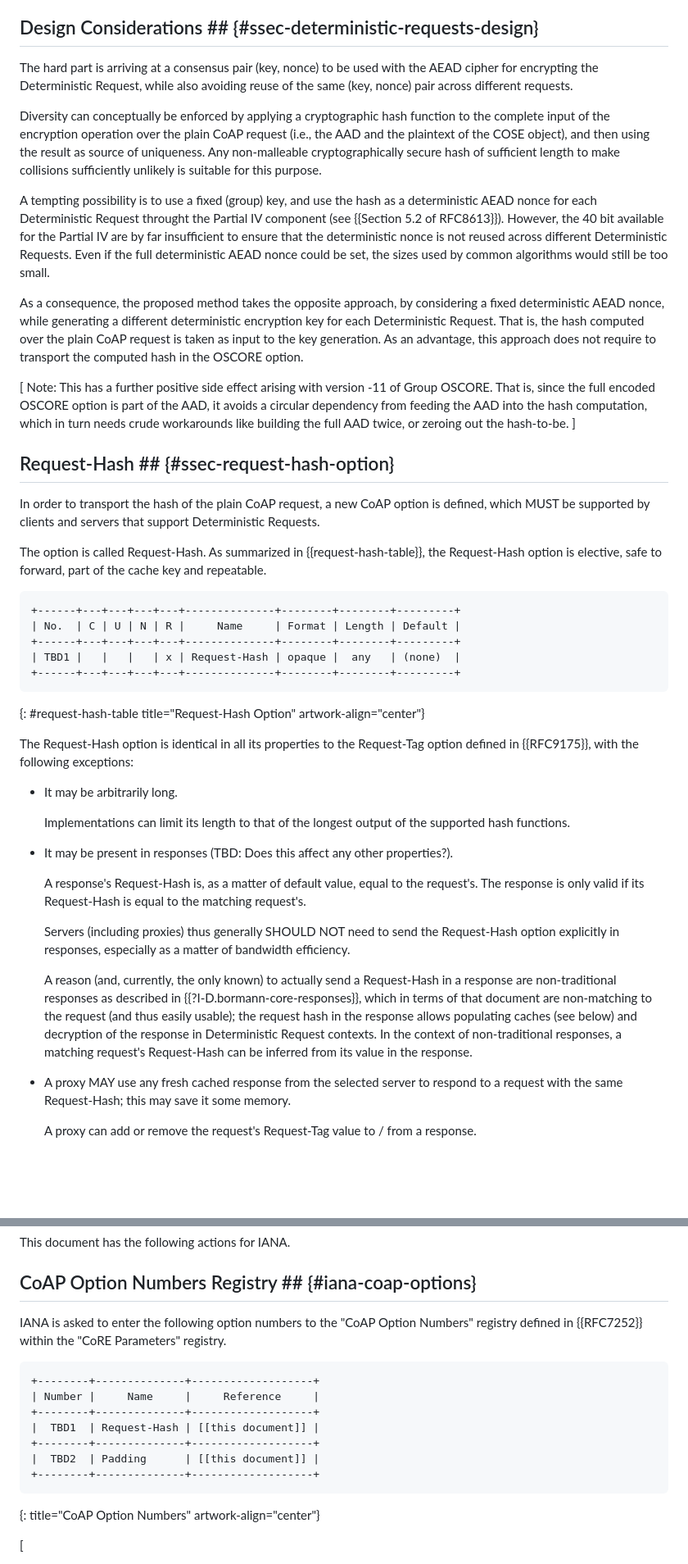
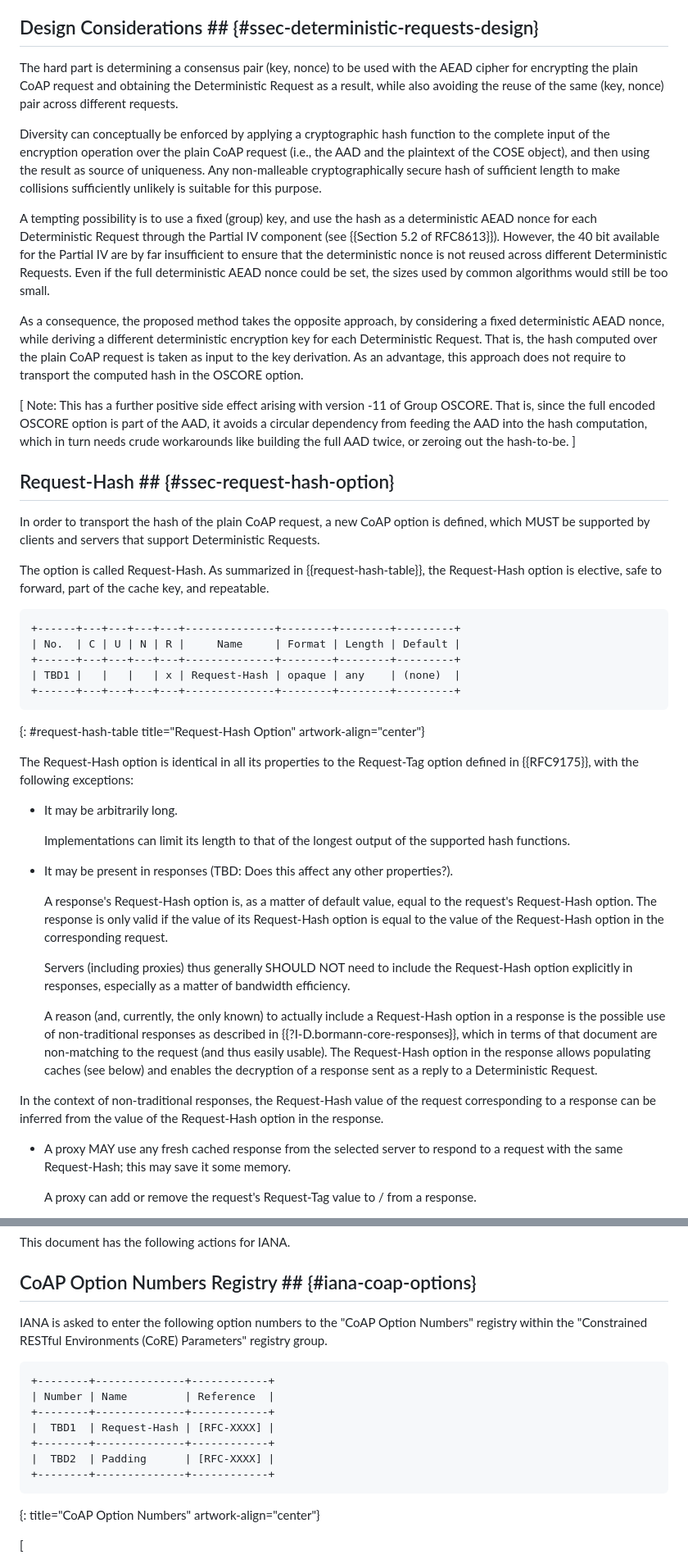
Before and after one commit to core-wg/cacheable-oscore, a Markdown page: draft-amsuess-core-cachable-oscore.md, 2 parts joined by grey strips. Shown at 82% size. Drawn GitHub-style; blank space fills up the shorter version.

```diff
--- a/draft-amsuess-core-cachable-oscore.md
+++ b/draft-amsuess-core-cachable-oscore.md
@@ -235,14 +235,14 @@ These only serve to ensure that cache entries are utilized; failure to follow th
 
 ## Design Considerations ## {#ssec-deterministic-requests-design}
 
-The hard part is arriving at a consensus pair (key, nonce) to be used with the AEAD cipher for encrypting the Deterministic Request, while also avoiding reuse of the same (key, nonce) pair across different requests.
+The hard part is determining a consensus pair (key, nonce) to be used with the AEAD cipher for encrypting the plain CoAP request and obtaining the Deterministic Request as a result, while also avoiding the reuse of the same (key, nonce) pair across different requests.
 
 Diversity can conceptually be enforced by applying a cryptographic hash function to the complete input of the encryption operation over the plain CoAP request (i.e., the AAD and the plaintext of the COSE object), and then using the result as source of uniqueness.
 Any non-malleable cryptographically secure hash of sufficient length to make collisions sufficiently unlikely is suitable for this purpose.
 
-A tempting possibility is to use a fixed (group) key, and use the hash as a deterministic AEAD nonce for each Deterministic Request throught the Partial IV component (see {{Section 5.2 of RFC8613}}). However, the 40 bit available for the Partial IV are by far insufficient to ensure that the deterministic nonce is not reused across different Deterministic Requests. Even if the full deterministic AEAD nonce could be set, the sizes used by common algorithms would still be too small.
+A tempting possibility is to use a fixed (group) key, and use the hash as a deterministic AEAD nonce for each Deterministic Request through the Partial IV component (see {{Section 5.2 of RFC8613}}). However, the 40 bit available for the Partial IV are by far insufficient to ensure that the deterministic nonce is not reused across different Deterministic Requests. Even if the full deterministic AEAD nonce could be set, the sizes used by common algorithms would still be too small.
 
-As a consequence, the proposed method takes the opposite approach, by considering a fixed deterministic AEAD nonce, while generating a different deterministic encryption key for each Deterministic Request. That is, the hash computed over the plain CoAP request is taken as input to the key generation. As an advantage, this approach does not require to transport the computed hash in the OSCORE option.
+As a consequence, the proposed method takes the opposite approach, by considering a fixed deterministic AEAD nonce, while deriving a different deterministic encryption key for each Deterministic Request. That is, the hash computed over the plain CoAP request is taken as input to the key derivation. As an advantage, this approach does not require to transport the computed hash in the OSCORE option.
 
 \[ Note: This has a further positive side effect arising with version -11 of Group OSCORE. That is, since the full encoded OSCORE option is part of the AAD, it avoids a circular dependency from feeding the AAD into the hash computation, which in turn needs crude workarounds like building the full AAD twice, or zeroing out the hash-to-be. \]
 
@@ -250,13 +250,13 @@ As a consequence, the proposed method takes the opposite approach, by considerin
 
 In order to transport the hash of the plain CoAP request, a new CoAP option is defined, which MUST be supported by clients and servers that support Deterministic Requests.
 
-The option is called Request-Hash. As summarized in {{request-hash-table}}, the Request-Hash option is elective, safe to forward, part of the cache key and repeatable.
+The option is called Request-Hash. As summarized in {{request-hash-table}}, the Request-Hash option is elective, safe to forward, part of the cache key, and repeatable.
 
 ~~~
 +------+---+---+---+---+--------------+--------+--------+---------+
 | No.  | C | U | N | R |     Name     | Format | Length | Default |
 +------+---+---+---+---+--------------+--------+--------+---------+
-| TBD1 |   |   |   | x | Request-Hash | opaque |  any   | (none)  |
+| TBD1 |   |   |   | x | Request-Hash | opaque | any    | (none)  |
 +------+---+---+---+---+--------------+--------+--------+---------+
 ~~~
 {: #request-hash-table title="Request-Hash Option" artwork-align="center"}
@@ -269,18 +269,21 @@ The Request-Hash option is identical in all its properties to the Request-Tag op
 
 * It may be present in responses (TBD: Does this affect any other properties?).
 
-  A response's Request-Hash is, as a matter of default value,
-  equal to the request's.
-  The response is only valid if its Request-Hash is equal to the matching request's.
+  A response's Request-Hash option is, as a matter of default value,
+  equal to the request's Request-Hash option.
+  The response is only valid if the value of its Request-Hash option is equal to the value of the Request-Hash option in the corresponding request.
 
-  Servers (including proxies) thus generally SHOULD NOT need to send the Request-Hash option explicitly in responses,
+  Servers (including proxies) thus generally SHOULD NOT need to include the Request-Hash option explicitly in responses,
   especially as a matter of bandwidth efficiency.
 
-  A reason (and, currently, the only known) to actually send a Request-Hash in a response
-  are non-traditional responses as described in {{?I-D.bormann-core-responses}},
-  which in terms of that document are non-matching to the request (and thus easily usable);
-  the request hash in the response allows populating caches (see below) and decryption of the response in Deterministic Request contexts.
-  In the context of non-traditional responses, a matching request's Request-Hash can be inferred from its value in the response.
+  A reason (and, currently, the only known) to actually include a Request-Hash option in a response
+  is the possible use of non-traditional responses as described in {{?I-D.bormann-core-responses}},
+  which in terms of that document are non-matching to the request (and thus easily usable).
+  The Request-Hash option in the response allows populating caches (see below) and enables the decryption of a response sent as a reply to a Deterministic Request.
+<!--
+MT: I think this should more generally say "to a Consensus Request", since it is supposed to cover not only Deterministic Requests but also and especially Ticket Requests (i.e., Consensus Requests generated by the server itself) to which non-traditional responses are sent as reply.
+-->
+  In the context of non-traditional responses, the Request-Hash value of the request corresponding to a response can be inferred from the value of the Request-Hash option in the response.
 
 * A proxy MAY use any fresh cached response from the selected server to respond to a request with the same Request-Hash;
   this may save it some memory.
@@ -505,16 +513,16 @@ This document has the following actions for IANA.
 
 ## CoAP Option Numbers Registry ## {#iana-coap-options}
 
-IANA is asked to enter the following option numbers to the "CoAP Option Numbers" registry defined in {{RFC7252}} within the "CoRE Parameters" registry.
+IANA is asked to enter the following option numbers to the "CoAP Option Numbers" registry within the "Constrained RESTful Environments (CoRE) Parameters" registry group.
 
 ~~~~~~~~~~~
-+--------+--------------+-------------------+
-| Number |     Name     |     Reference     |
-+--------+--------------+-------------------+
-|  TBD1  | Request-Hash | [[this document]] |
-+--------+--------------+-------------------+
-|  TBD2  | Padding      | [[this document]] |
-+--------+--------------+-------------------+
++--------+--------------+------------+
+| Number | Name         | Reference  |
++--------+--------------+------------+
+|  TBD1  | Request-Hash | [RFC-XXXX] |
++--------+--------------+------------+
+|  TBD2  | Padding      | [RFC-XXXX] |
++--------+--------------+------------+
 ~~~~~~~~~~~
 {: title="CoAP Option Numbers" artwork-align="center"}
 
```
Also changed, not shown: other parts of draft-amsuess-core-cachable-oscore.md (+88 -79 lines).
